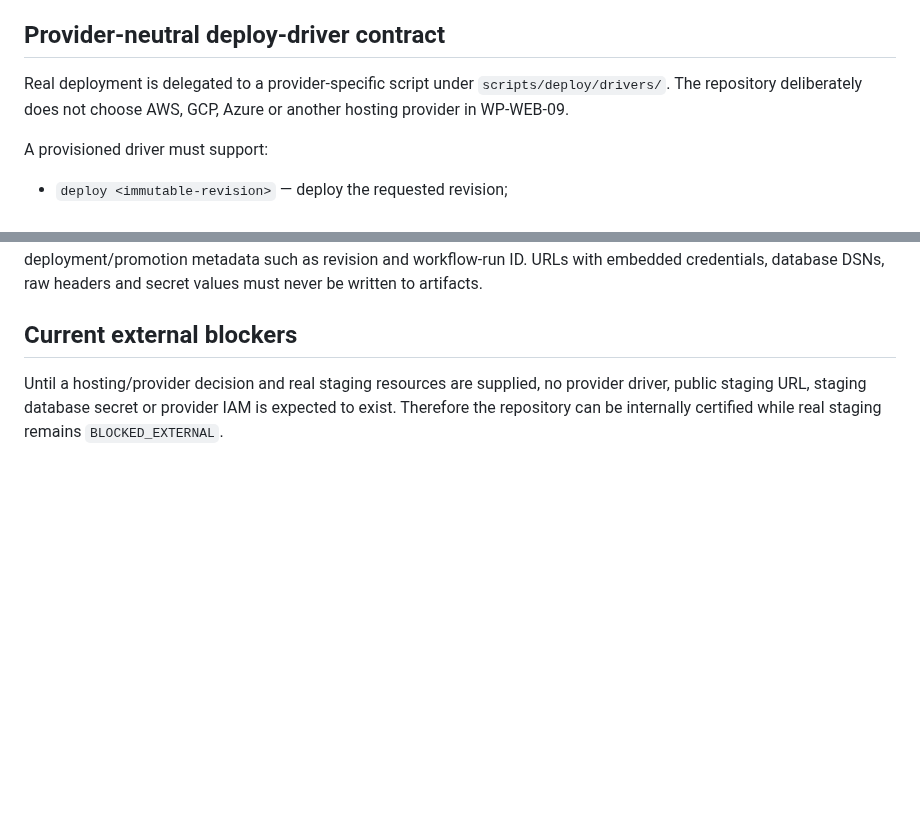
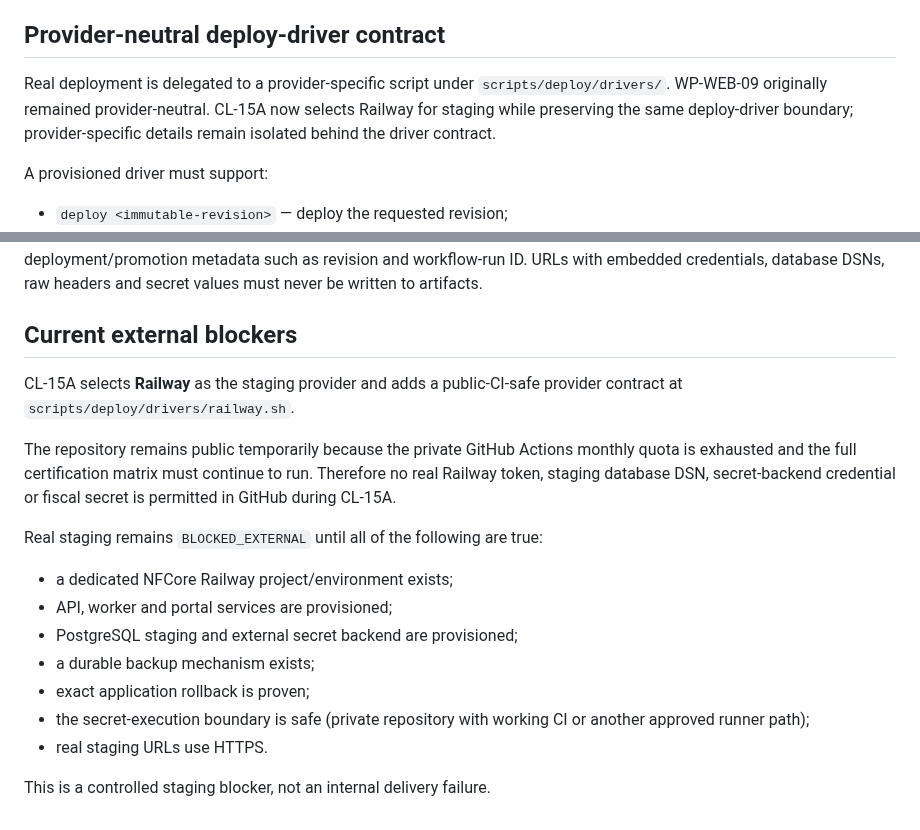
Before and after one commit to faabio3131/kordena-fiscal-engine-v2, a Markdown page: docs/operations/WP_WEB_09_CICD_STAGING_RUNBOOK.md, 2 parts joined by grey strips. Rendered like a GitHub page; blank space fills up the shorter version.

Commit message:
docs(cl15a): reconcile Railway selection and public CI secret boundary

```diff
--- a/docs/operations/WP_WEB_09_CICD_STAGING_RUNBOOK.md
+++ b/docs/operations/WP_WEB_09_CICD_STAGING_RUNBOOK.md
@@ -39,7 +39,7 @@ Production migrations must remain backward-compatible with the currently deploye
 
 ## Provider-neutral deploy-driver contract
 
-Real deployment is delegated to a provider-specific script under `scripts/deploy/drivers/`. The repository deliberately does not choose AWS, GCP, Azure or another hosting provider in WP-WEB-09.
+Real deployment is delegated to a provider-specific script under `scripts/deploy/drivers/`. WP-WEB-09 originally remained provider-neutral. CL-15A now selects Railway for staging while preserving the same deploy-driver boundary; provider-specific details remain isolated behind the driver contract.
 
 A provisioned driver must support:
 
@@ -95,4 +95,18 @@ Only non-secret evidence may be uploaded as CI artifacts. Current artifacts incl
 
 ## Current external blockers
 
-Until a hosting/provider decision and real staging resources are supplied, no provider driver, public staging URL, staging database secret or provider IAM is expected to exist. Therefore the repository can be internally certified while real staging remains `BLOCKED_EXTERNAL`.
+CL-15A selects **Railway** as the staging provider and adds a public-CI-safe provider contract at `scripts/deploy/drivers/railway.sh`.
+
+The repository remains public temporarily because the private GitHub Actions monthly quota is exhausted and the full certification matrix must continue to run. Therefore no real Railway token, staging database DSN, secret-backend credential or fiscal secret is permitted in GitHub during CL-15A.
+
+Real staging remains `BLOCKED_EXTERNAL` until all of the following are true:
+
+- a dedicated NFCore Railway project/environment exists;
+- API, worker and portal services are provisioned;
+- PostgreSQL staging and external secret backend are provisioned;
+- a durable backup mechanism exists;
+- exact application rollback is proven;
+- the secret-execution boundary is safe (private repository with working CI or another approved runner path);
+- real staging URLs use HTTPS.
+
+This is a controlled staging blocker, not an internal delivery failure.
```
